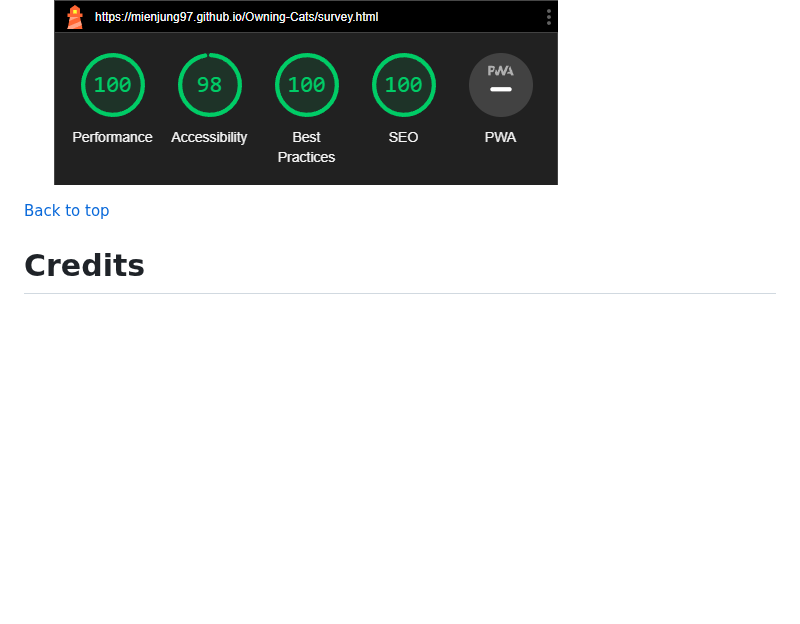
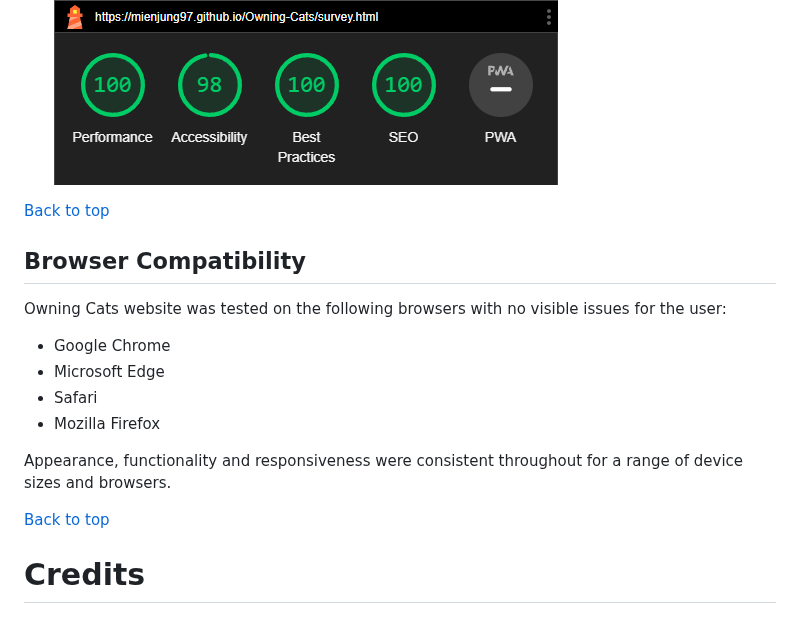
Before and after one commit to Mienjung97/Owning-Cats, a Markdown page: README.md, the part around the change. Drawn GitHub-style; blank space fills up the shorter version.

Commit message:
updated readme: Browser compatibility

```diff
--- a/README.md
+++ b/README.md
@@ -194,6 +194,18 @@ Created with [rgbacolorpicker](https://rgbacolorpicker.com/)
 
 [Back to top](<#contents>)
 
+## Browser Compatibility
+
+Owning Cats website was tested on the following browsers with no visible issues for the user:
+- Google Chrome
+- Microsoft Edge
+- Safari
+- Mozilla Firefox
+
+Appearance, functionality and responsiveness were consistent throughout for a range of device sizes and browsers.
+
+[Back to top](<#contents>)
+
 # Credits <a name="credits"></a>
 
 ### Honorable mentions <a name="honorable-mentions"></a>
```
